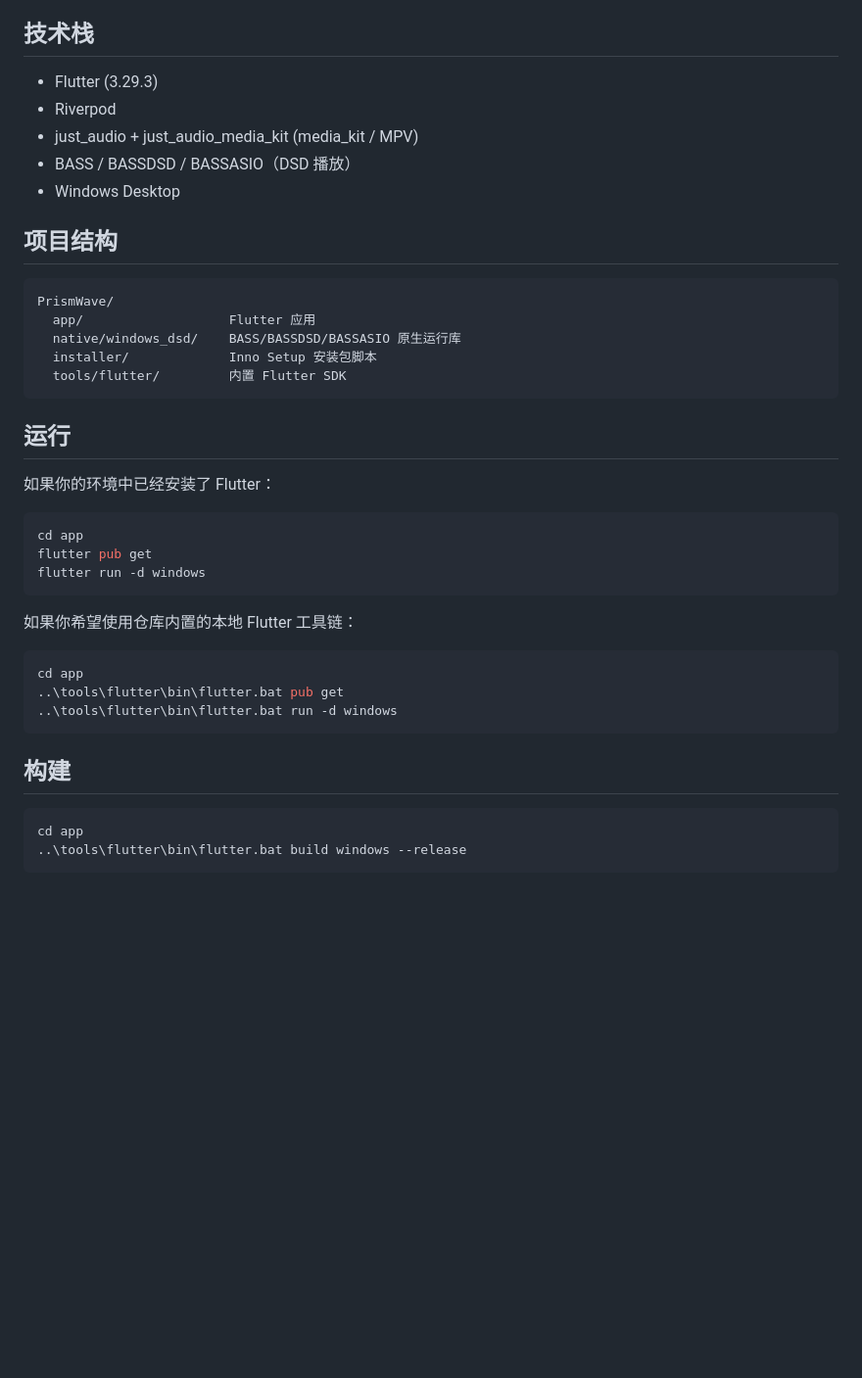
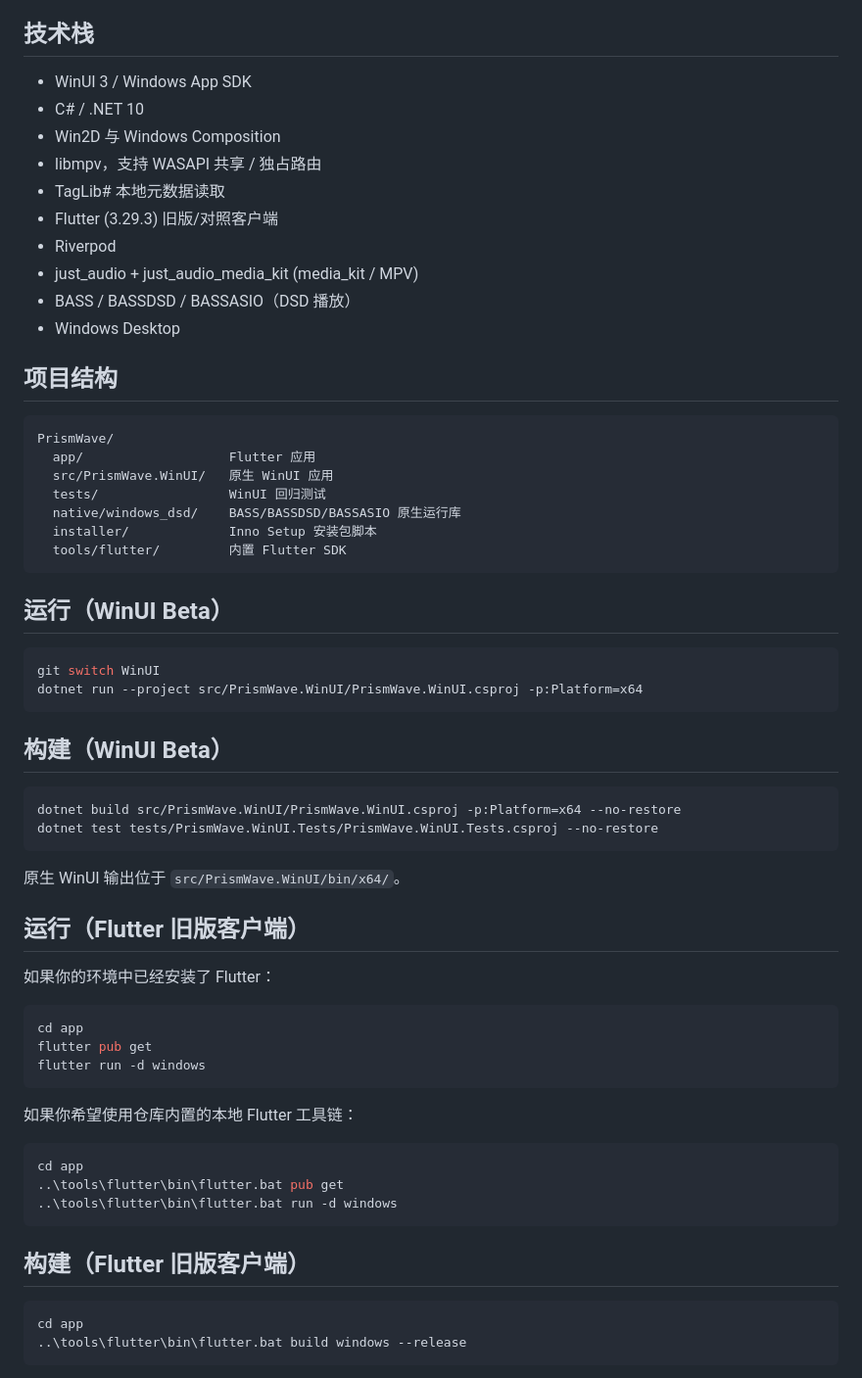
Before and after one commit to shanbei2033/PrismWave, a Markdown page: README_zh.md, the part around one of its changes. Shown at 98% size. Rendered like a GitHub page; blank space fills up the shorter version.

````diff
--- a/README_zh.md
+++ b/README_zh.md
@@ -35,7 +50,12 @@ PrismWave 是一个基于 Flutter 开发的 Windows 音乐播放器，结合了
 
 ## 技术栈
 
-- Flutter (3.29.3)
+- WinUI 3 / Windows App SDK
+- C# / .NET 10
+- Win2D 与 Windows Composition
+- libmpv，支持 WASAPI 共享 / 独占路由
+- TagLib# 本地元数据读取
+- Flutter (3.29.3) 旧版/对照客户端
 - Riverpod
 - just_audio + just_audio_media_kit (media_kit / MPV)
 - BASS / BASSDSD / BASSASIO（DSD 播放）
@@ -46,12 +66,30 @@ PrismWave 是一个基于 Flutter 开发的 Windows 音乐播放器，结合了
 ```text
 PrismWave/
   app/                   Flutter 应用
+  src/PrismWave.WinUI/   原生 WinUI 应用
+  tests/                 WinUI 回归测试
   native/windows_dsd/    BASS/BASSDSD/BASSASIO 原生运行库
   installer/             Inno Setup 安装包脚本
   tools/flutter/         内置 Flutter SDK
 ```
 
-## 运行
+## 运行（WinUI Beta）
+
+```powershell
+git switch WinUI
+dotnet run --project src/PrismWave.WinUI/PrismWave.WinUI.csproj -p:Platform=x64
+```
+
+## 构建（WinUI Beta）
+
+```powershell
+dotnet build src/PrismWave.WinUI/PrismWave.WinUI.csproj -p:Platform=x64 --no-restore
+dotnet test tests/PrismWave.WinUI.Tests/PrismWave.WinUI.Tests.csproj --no-restore
+```
+
+原生 WinUI 输出位于 `src/PrismWave.WinUI/bin/x64/`。
+
+## 运行（Flutter 旧版客户端）
 
 如果你的环境中已经安装了 Flutter：
 
@@ -69,7 +107,7 @@ cd app
 ..\tools\flutter\bin\flutter.bat run -d windows
 ```
 
-## 构建
+## 构建（Flutter 旧版客户端）
 
 ```powershell
 cd app
````
Also changed, not shown: other parts of README_zh.md (+16 -20 lines), README.md (+44 -25 lines).
